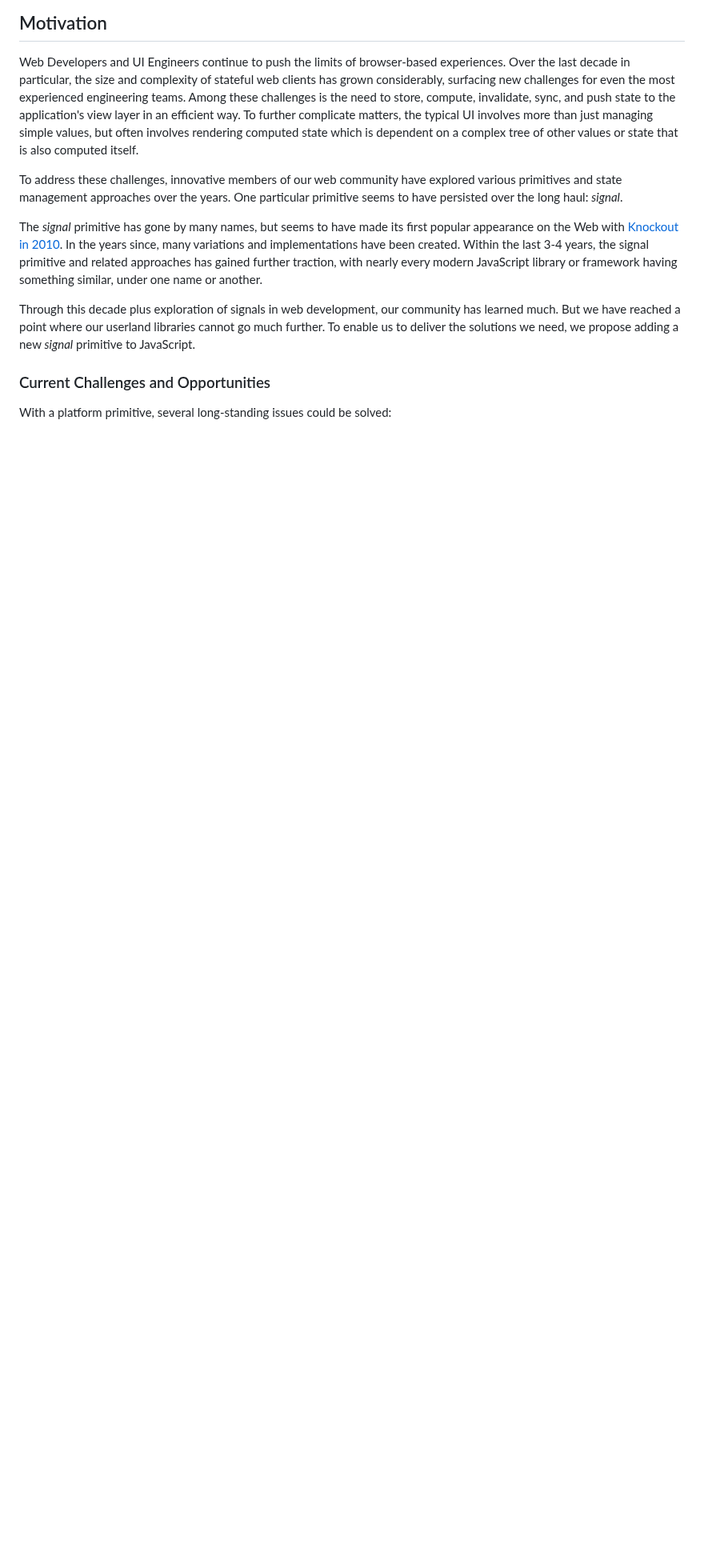
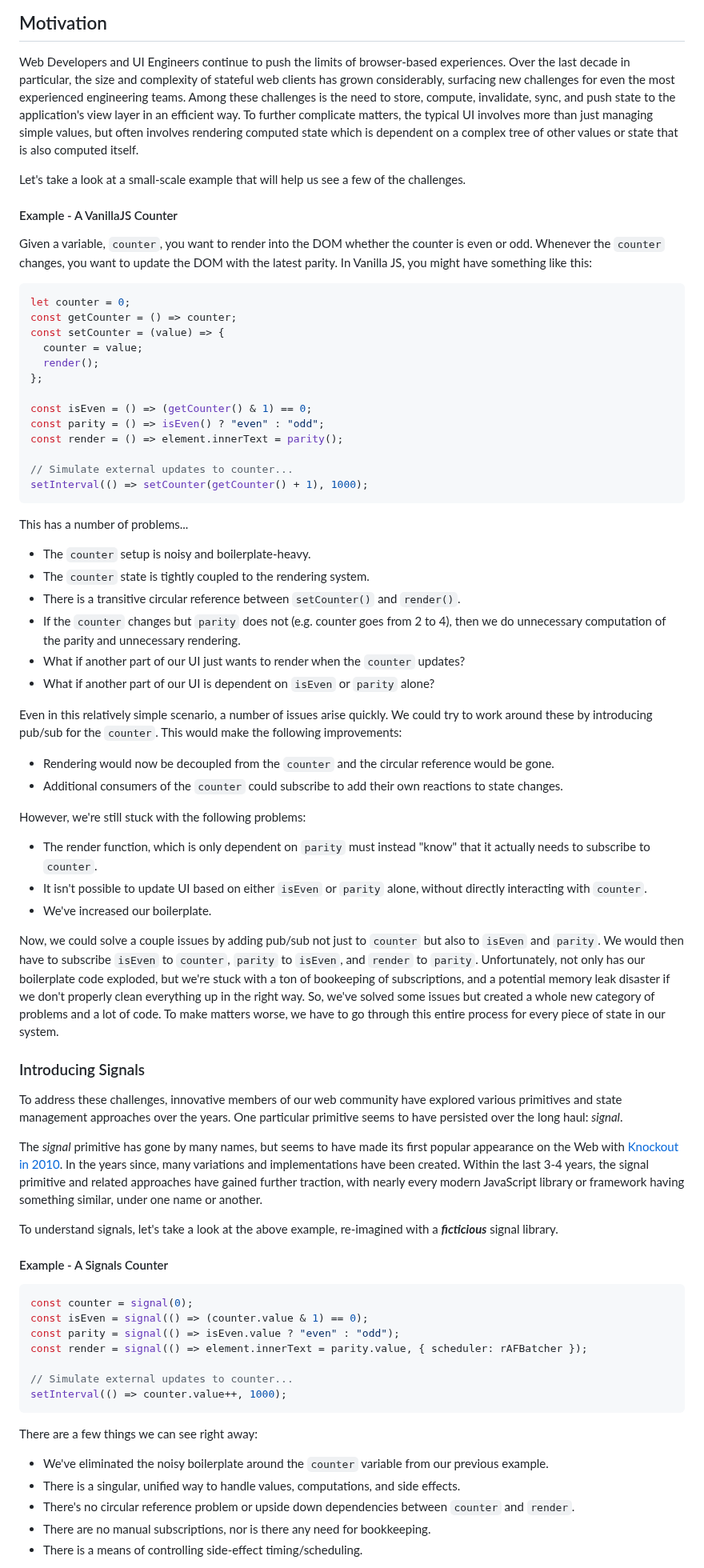
Before and after one commit to tc39/proposal-signals, a Markdown page: README.md, the part around one of its changes. Shown at 80% size. Rendered like a GitHub page; blank space fills up the shorter version.

Commit message:
docs: update motivation to include examples and further explanation (#3)

````diff
--- a/README.md
+++ b/README.md
@@ -10,12 +10,74 @@
 
 Web Developers and UI Engineers continue to push the limits of browser-based experiences. Over the last decade in particular, the size and complexity of stateful web clients has grown considerably, surfacing new challenges for even the most experienced engineering teams. Among these challenges is the need to store, compute, invalidate, sync, and push state to the application's view layer in an efficient way. To further complicate matters, the typical UI involves more than just managing simple values, but often involves rendering computed state which is dependent on a complex tree of other values or state that is also computed itself.
 
+Let's take a look at a small-scale example that will help us see a few of the challenges.
+
+#### Example - A VanillaJS Counter
+
+Given a variable, `counter`, you want to render into the DOM whether the counter is even or odd. Whenever the `counter` changes, you want to update the DOM with the latest parity. In Vanilla JS, you might have something like this:
+
+```js
+let counter = 0;
+const getCounter = () => counter;
+const setCounter = (value) => {
+  counter = value;
+  render();
+};
+
+const isEven = () => (getCounter() & 1) == 0;
+const parity = () => isEven() ? "even" : "odd";
+const render = () => element.innerText = parity();
+
+// Simulate external updates to counter...
+setInterval(() => setCounter(getCounter() + 1), 1000);
+```
+
+This has a number of problems...
+
+* The `counter` setup is noisy and boilerplate-heavy.
+* The `counter` state is tightly coupled to the rendering system.
+* There is a transitive circular reference between `setCounter()` and `render()`.
+* If the `counter` changes but `parity` does not (e.g. counter goes from 2 to 4), then we do unnecessary computation of the parity and unnecessary rendering.
+* What if another part of our UI just wants to render when the `counter` updates?
+* What if another part of our UI is dependent on `isEven` or `parity` alone?
+
+Even in this relatively simple scenario, a number of issues arise quickly. We could try to work around these by introducing pub/sub for the `counter`. This would make the following improvements:
+
+* Rendering would now be decoupled from the `counter` and the circular reference would be gone.
+* Additional consumers of the `counter` could subscribe to add their own reactions to state changes.
+
+However, we're still stuck with the following problems:
+
+* The render function, which is only dependent on `parity` must instead "know" that it actually needs to subscribe to `counter`.
+* It isn't possible to update UI based on either `isEven` or `parity` alone, without directly interacting with `counter`.
+* We've increased our boilerplate.
+
+Now, we could solve a couple issues by adding pub/sub not just to `counter` but also to `isEven` and `parity`. We would then have to subscribe `isEven` to `counter`,  `parity` to `isEven`, and `render` to `parity`. Unfortunately, not only has our boilerplate code exploded, but we're stuck with a ton of bookeeping of subscriptions, and a potential memory leak disaster if we don't properly clean everything up in the right way. So, we've solved some issues but created a whole new category of problems and a lot of code. To make matters worse, we have to go through this entire process for every piece of state in our system.
+
+### Introducing Signals
+
 To address these challenges, innovative members of our web community have explored various primitives and state management approaches over the years. One particular primitive seems to have persisted over the long haul: *signal*.
 
-The *signal* primitive has gone by many names, but seems to have made its first popular appearance on the Web with [Knockout](https://knockoutjs.com/) [in 2010](https://blog.stevensanderson.com/2010/07/05/introducing-knockout-a-ui-library-for-javascript/). In the years since, many variations and implementations have been created. Within the last 3-4 years, the signal primitive and related approaches has gained further traction, with nearly every modern JavaScript library or framework having something similar, under one name or another.
+The *signal* primitive has gone by many names, but seems to have made its first popular appearance on the Web with [Knockout](https://knockoutjs.com/) [in 2010](https://blog.stevensanderson.com/2010/07/05/introducing-knockout-a-ui-library-for-javascript/). In the years since, many variations and implementations have been created. Within the last 3-4 years, the signal primitive and related approaches have gained further traction, with nearly every modern JavaScript library or framework having something similar, under one name or another.
 
-Through this decade plus exploration of signals in web development, our community has learned much. But we have reached a point where our userland libraries cannot go much further. To enable us to deliver the solutions we need, we propose adding a new *signal* primitive to JavaScript.
+To understand signals, let's take a look at the above example, re-imagined with a _**ficticious**_ signal library.
 
-### Current Challenges and Opportunities
+#### Example - A Signals Counter
 
-With a platform primitive, several long-standing issues could be solved:
+```js
+const counter = signal(0);
+const isEven = signal(() => (counter.value & 1) == 0);
+const parity = signal(() => isEven.value ? "even" : "odd");
+const render = signal(() => element.innerText = parity.value, { scheduler: rAFBatcher });
+
+// Simulate external updates to counter...
+setInterval(() => counter.value++, 1000);
+```
+
+There are a few things we can see right away:
+* We've eliminated the noisy boilerplate around the `counter` variable from our previous example.
+* There is a singular, unified way to handle values, computations, and side effects.
+* There's no circular reference problem or upside down dependencies between `counter` and `render`.
+* There are no manual subscriptions, nor is there any need for bookkeeping.
+* There is a means of controlling side-effect timing/scheduling.
+
````
Also changed, not shown: other parts of README.md (+26 -26 lines).
